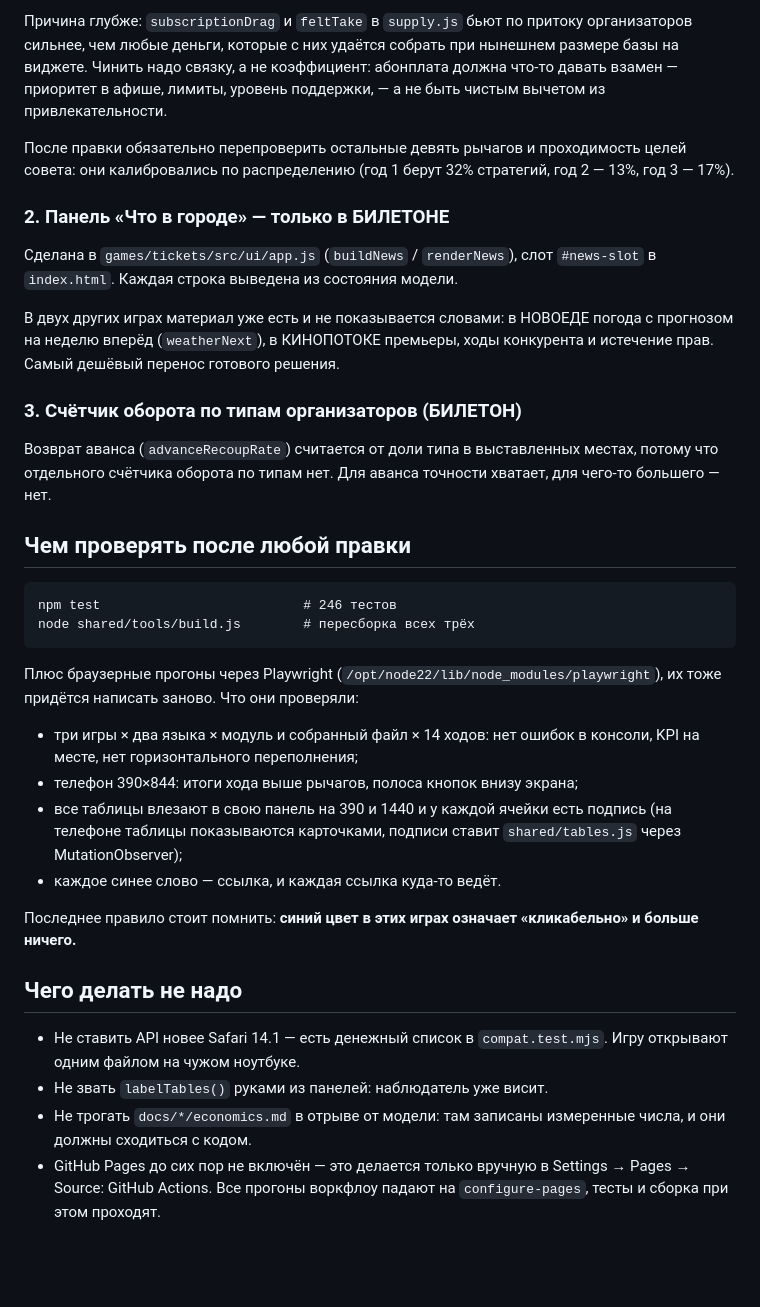
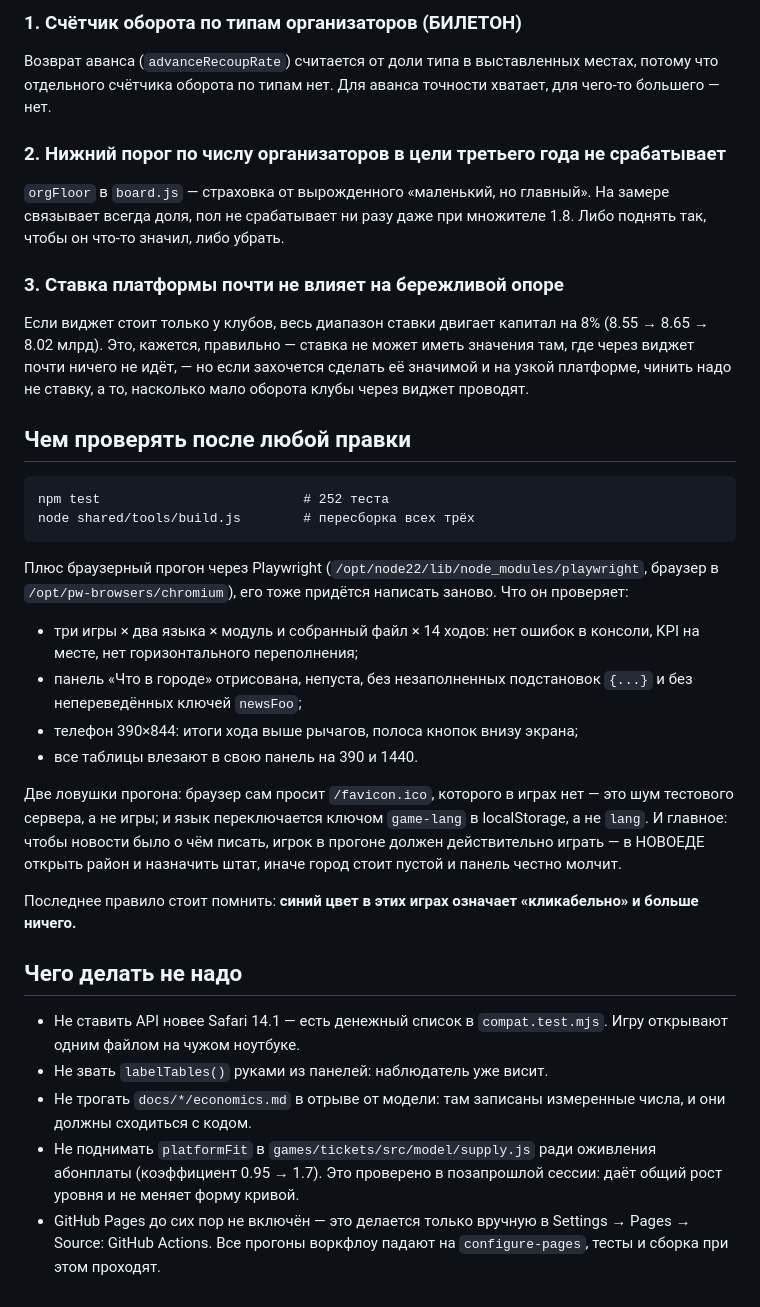
Before and after one commit to ruben-deev/economics-simulators, a Markdown page: HANDOFF.md, the part around one of its changes. Drawn GitHub-style; blank space fills up the shorter version.

````diff
--- a/HANDOFF.md
+++ b/HANDOFF.md
@@ -54,45 +91,46 @@
-Причина глубже: `subscriptionDrag` и `feltTake` в `supply.js` бьют по притоку
-организаторов сильнее, чем любые деньги, которые с них удаётся собрать при
-нынешнем размере базы на виджете. Чинить надо связку, а не коэффициент:
-абонплата должна что-то давать взамен — приоритет в афише, лимиты, уровень
-поддержки, — а не быть чистым вычетом из привлекательности.
-
-После правки обязательно перепроверить остальные девять рычагов и проходимость
-целей совета: они калибровались по распределению (год 1 берут 32% стратегий,
-год 2 — 13%, год 3 — 17%).
-
-### 2. Панель «Что в городе» — только в БИЛЕТОНЕ
-
-Сделана в `games/tickets/src/ui/app.js` (`buildNews` / `renderNews`), слот
-`#news-slot` в `index.html`. Каждая строка выведена из состояния модели.
-
-В двух других играх материал уже есть и не показывается словами: в НОВОЕДЕ
-погода с прогнозом на неделю вперёд (`weatherNext`), в КИНОПОТОКЕ премьеры,
-ходы конкурента и истечение прав. Самый дешёвый перенос готового решения.
-
-### 3. Счётчик оборота по типам организаторов (БИЛЕТОН)
+### 1. Счётчик оборота по типам организаторов (БИЛЕТОН)
 
 Возврат аванса (`advanceRecoupRate`) считается от доли типа в выставленных
 местах, потому что отдельного счётчика оборота по типам нет. Для аванса
 точности хватает, для чего-то большего — нет.
 
+### 2. Нижний порог по числу организаторов в цели третьего года не срабатывает
+
+`orgFloor` в `board.js` — страховка от вырожденного «маленький, но главный».
+На замере связывает всегда доля, пол не срабатывает ни разу даже при
+множителе 1.8. Либо поднять так, чтобы он что-то значил, либо убрать.
+
+### 3. Ставка платформы почти не влияет на бережливой опоре
+
+Если виджет стоит только у клубов, весь диапазон ставки двигает капитал
+на 8% (8.55 → 8.65 → 8.02 млрд). Это, кажется, правильно — ставка не может
+иметь значения там, где через виджет почти ничего не идёт, — но если захочется
+сделать её значимой и на узкой платформе, чинить надо не ставку, а то,
+насколько мало оборота клубы через виджет проводят.
+
 ## Чем проверять после любой правки
 
 ```
-npm test                          # 246 тестов
+npm test                          # 252 теста
 node shared/tools/build.js        # пересборка всех трёх
 ```
 
-Плюс браузерные прогоны через Playwright (`/opt/node22/lib/node_modules/playwright`),
-их тоже придётся написать заново. Что они проверяли:
+Плюс браузерный прогон через Playwright (`/opt/node22/lib/node_modules/playwright`,
+браузер в `/opt/pw-browsers/chromium`), его тоже придётся написать заново.
+Что он проверяет:
 
 * три игры × два языка × модуль и собранный файл × 14 ходов: нет ошибок
   в консоли, KPI на месте, нет горизонтального переполнения;
+* панель «Что в городе» отрисована, непуста, без незаполненных подстановок
+  `{...}` и без непереведённых ключей `newsFoo`;
 * телефон 390×844: итоги хода выше рычагов, полоса кнопок внизу экрана;
-* все таблицы влезают в свою панель на 390 и 1440 и у каждой ячейки есть
-  подпись (на телефоне таблицы показываются карточками, подписи ставит
-  `shared/tables.js` через MutationObserver);
-* каждое синее слово — ссылка, и каждая ссылка куда-то ведёт.
+* все таблицы влезают в свою панель на 390 и 1440.
+
+Две ловушки прогона: браузер сам просит `/favicon.ico`, которого в играх нет —
+это шум тестового сервера, а не игры; и язык переключается ключом `game-lang`
+в localStorage, а не `lang`. И главное: чтобы новости было о чём писать, игрок
+в прогоне должен действительно играть — в НОВОЕДЕ открыть район и назначить
+штат, иначе город стоит пустой и панель честно молчит.
 
 Последнее правило стоит помнить: **синий цвет в этих играх означает
 «кликабельно» и больше ничего.**
@@ -104,6 +142,9 @@ node shared/tools/build.js        # пересборка всех трёх
 * Не звать `labelTables()` руками из панелей: наблюдатель уже висит.
 * Не трогать `docs/*/economics.md` в отрыве от модели: там записаны
   измеренные числа, и они должны сходиться с кодом.
+* Не поднимать `platformFit` в `games/tickets/src/model/supply.js` ради оживления
+  абонплаты (коэффициент 0.95 → 1.7). Это проверено в позапрошлой сессии: даёт
+  общий рост уровня и не меняет форму кривой.
 * GitHub Pages до сих пор не включён — это делается только вручную в
   Settings → Pages → Source: GitHub Actions. Все прогоны воркфлоу падают
   на `configure-pages`, тесты и сборка при этом проходят.
````
Also changed, not shown: other parts of HANDOFF.md (+64 -27 lines).
